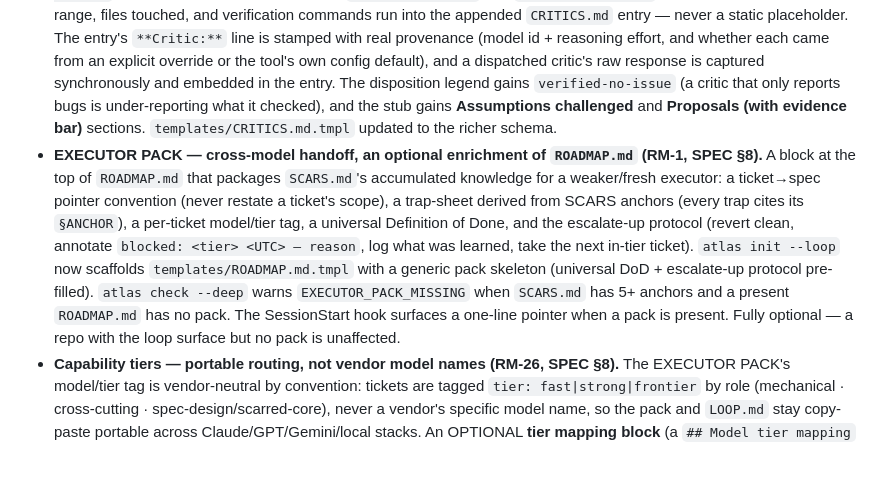
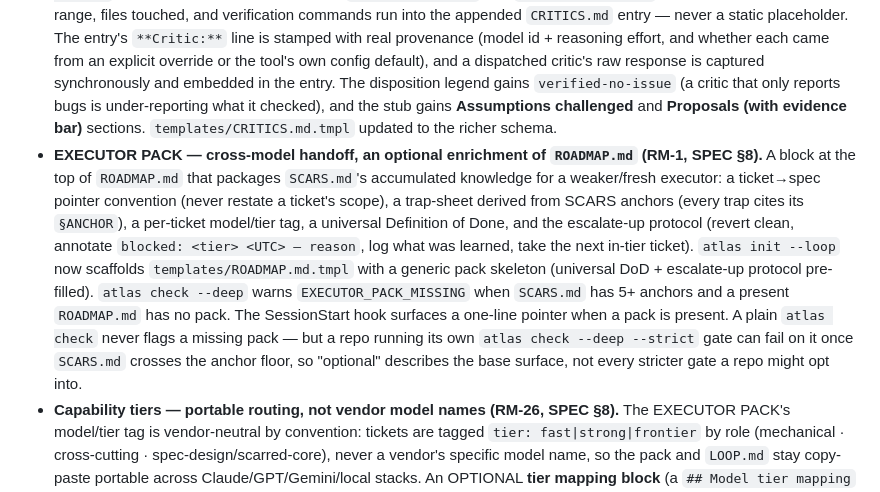
Before and after one commit to Abbasi-Alain/atlas, a Markdown page: CHANGELOG.md, the part around the change. Drawn GitHub-style; blank space fills up the shorter version.

```diff
--- a/CHANGELOG.md
+++ b/CHANGELOG.md
@@ -13,7 +13,7 @@ The format follows [Keep a Changelog](https://keepachangelog.com/en/1.1.0/), and
 - **`BUGS.md` — the open-issues register, an OPTIONAL surface (SPEC §9).** The SCARS antechamber: issues that are open and known but not yet understood (symptom · evidence · suspicion · owner ticket), with a graduation convention (fixed issues strike through and move to a `SCARS.md` `§ANCHOR`). `atlas init --bugs` scaffolds `templates/BUGS.md.tmpl` already linked from `ATLAS.md`, with the entry-shape example fenced outside `## Open` so a fresh scaffold ships zero fake issues. `atlas check` validates `BUGS.md` **only when present**: a `BUGS.md` that is not git-ignored (public) and not referenced from `ATLAS.md` by a real Markdown link warns (`BUGS_MD_UNLINKED`) — a plain-text mention of the filename is not a link and does not suppress the warning; a git-ignored `BUGS.md` (a repo's private choice) is skipped. The SessionStart hook surfaces a one-line "check BUGS.md before debugging" pointer when a repo has one. A repo without `BUGS.md` is fully unaffected.
 - **`CRITICS.md` — the cross-vendor second-opinion log, an OPTIONAL surface (SPEC §10).** The adversarial pass same-family agents can't give themselves: one block per review session (critic · topic · inputs) with a table of critique rows (verbatim objection · severity · disposition · ADR/GAPS link), plus a graduation convention (a rejected-or-deferred critique later proven right becomes a new `SCARS.md` `§ANCHOR`). `atlas init --critics` scaffolds `templates/CRITICS.md.tmpl`; the existing `atlas critique` command appends rows to it. `atlas check` validates `CRITICS.md` **only when present**: when a tracked (non-git-ignored) `CRITICS.md` coexists with a `ROADMAP.md` whose **Done** log has grown to 3+ shipped items while `CRITICS.md` logs zero critique rows, it warns (`CRITICS_STALE`); a git-ignored `CRITICS.md` (a repo's private choice) is skipped. The SessionStart hook surfaces a one-line pointer when a repo has one. Reported under `"critics"` in `--json`. A repo without `CRITICS.md` is fully unaffected.
 - **`atlas critique` — provenance stamping + cross-vendor auto-dispatch (RM-2b, SPEC §10).** When no `--with-codex`/`--with-claude` flag is given, `atlas critique` now auto-detects an installed cross-vendor critic CLI (`codex` on `PATH` first — the reliable, synchronous dispatch; a background/fire-and-forget integration is deliberately not used, since its output can't be captured) and drives it directly, degrading to the existing print-only prompt when none is installed (`--no-auto` forces print-only regardless). New `--range <A>..<B>` and `--verify "<cmds>"` flags feed the exact diff range, files touched, and verification commands run into the appended `CRITICS.md` entry — never a static placeholder. The entry's `**Critic:**` line is stamped with real provenance (model id + reasoning effort, and whether each came from an explicit override or the tool's own config default), and a dispatched critic's raw response is captured synchronously and embedded in the entry. The disposition legend gains `verified-no-issue` (a critic that only reports bugs is under-reporting what it checked), and the stub gains **Assumptions challenged** and **Proposals (with evidence bar)** sections. `templates/CRITICS.md.tmpl` updated to the richer schema.
-- **EXECUTOR PACK — cross-model handoff, an optional enrichment of `ROADMAP.md` (RM-1, SPEC §8).** A block at the top of `ROADMAP.md` that packages `SCARS.md`'s accumulated knowledge for a weaker/fresh executor: a ticket→spec pointer convention (never restate a ticket's scope), a trap-sheet derived from SCARS anchors (every trap cites its `§ANCHOR`), a per-ticket model/tier tag, a universal Definition of Done, and the escalate-up protocol (revert clean, annotate `blocked: <tier> <UTC> — reason`, log what was learned, take the next in-tier ticket). `atlas init --loop` now scaffolds `templates/ROADMAP.md.tmpl` with a generic pack skeleton (universal DoD + escalate-up protocol pre-filled). `atlas check --deep` warns `EXECUTOR_PACK_MISSING` when `SCARS.md` has 5+ anchors and a present `ROADMAP.md` has no pack. The SessionStart hook surfaces a one-line pointer when a pack is present. Fully optional — a repo with the loop surface but no pack is unaffected.
+- **EXECUTOR PACK — cross-model handoff, an optional enrichment of `ROADMAP.md` (RM-1, SPEC §8).** A block at the top of `ROADMAP.md` that packages `SCARS.md`'s accumulated knowledge for a weaker/fresh executor: a ticket→spec pointer convention (never restate a ticket's scope), a trap-sheet derived from SCARS anchors (every trap cites its `§ANCHOR`), a per-ticket model/tier tag, a universal Definition of Done, and the escalate-up protocol (revert clean, annotate `blocked: <tier> <UTC> — reason`, log what was learned, take the next in-tier ticket). `atlas init --loop` now scaffolds `templates/ROADMAP.md.tmpl` with a generic pack skeleton (universal DoD + escalate-up protocol pre-filled). `atlas check --deep` warns `EXECUTOR_PACK_MISSING` when `SCARS.md` has 5+ anchors and a present `ROADMAP.md` has no pack. The SessionStart hook surfaces a one-line pointer when a pack is present. A plain `atlas check` never flags a missing pack — but a repo running its own `atlas check --deep --strict` gate can fail on it once `SCARS.md` crosses the anchor floor, so "optional" describes the base surface, not every stricter gate a repo might opt into.
 - **Capability tiers — portable routing, not vendor model names (RM-26, SPEC §8).** The EXECUTOR PACK's model/tier tag is vendor-neutral by convention: tickets are tagged `tier: fast|strong|frontier` by role (mechanical · cross-cutting · spec-design/scarred-core), never a vendor's specific model name, so the pack and `LOOP.md` stay copy-paste portable across Claude/GPT/Gemini/local stacks. An OPTIONAL **tier mapping block** (a `## Model tier mapping` table in `LOOP.md`) binds tiers to an operator's actual models for a given repo. `atlas check` warns `UNMAPPED_TIER_TAG` when a mapping block is present but a `ROADMAP.md` ticket's `tier:` value isn't one of the block's declared tiers; without a mapping block, tier values are never validated.
 
 ## [0.5.0] — 2026-06-20
```
Also changed, not shown: docs/SPEC.md (+12 -8 lines).
